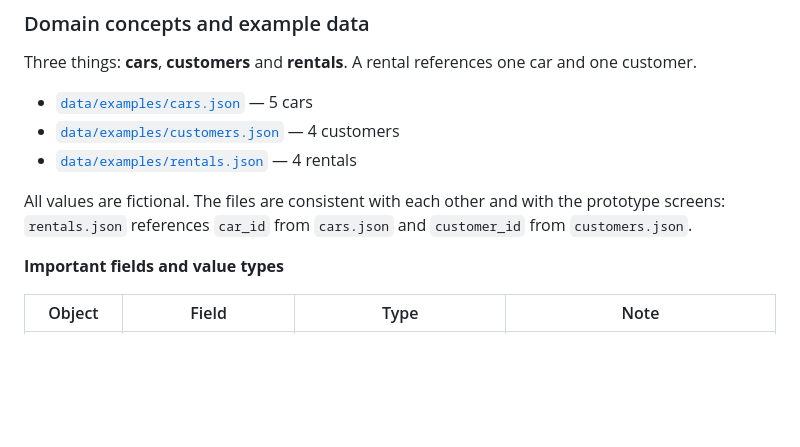
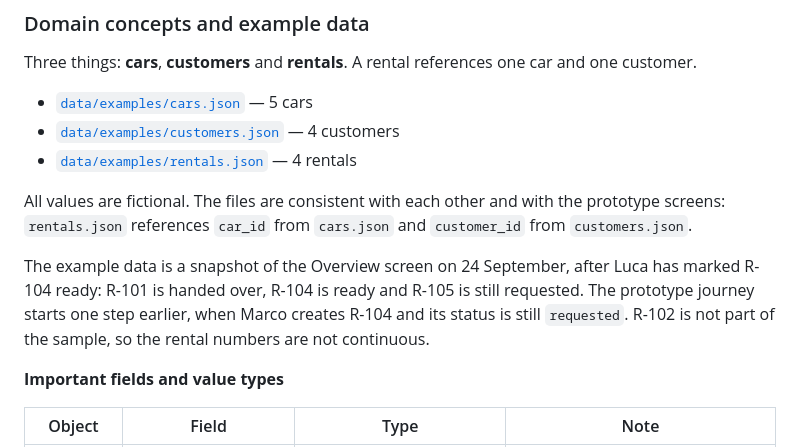
Before and after one commit to fab132/car-rental-web-app, a Markdown page: README.md, the part around the change. Rendered like a GitHub page; blank space fills up the shorter version.

Commit message:
Explain that the example rentals are a snapshot of the Overview screen

```diff
--- a/README.md
+++ b/README.md
@@ -121,6 +121,8 @@ Three things: **cars**, **customers** and **rentals**. A rental references one c
 
 All values are fictional. The files are consistent with each other and with the prototype screens: `rentals.json` references `car_id` from `cars.json` and `customer_id` from `customers.json`.
 
+The example data is a snapshot of the Overview screen on 24 September, after Luca has marked R-104 ready: R-101 is handed over, R-104 is ready and R-105 is still requested. The prototype journey starts one step earlier, when Marco creates R-104 and its status is still `requested`. R-102 is not part of the sample, so the rental numbers are not continuous.
+
 **Important fields and value types**
 
 | Object | Field | Type | Note |
```
